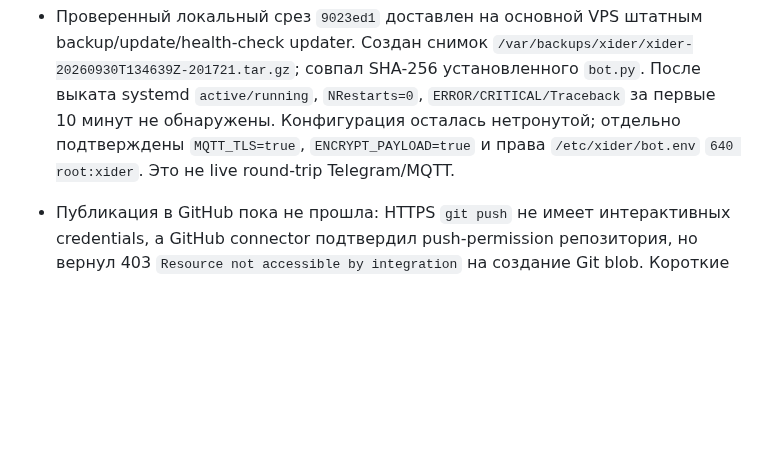
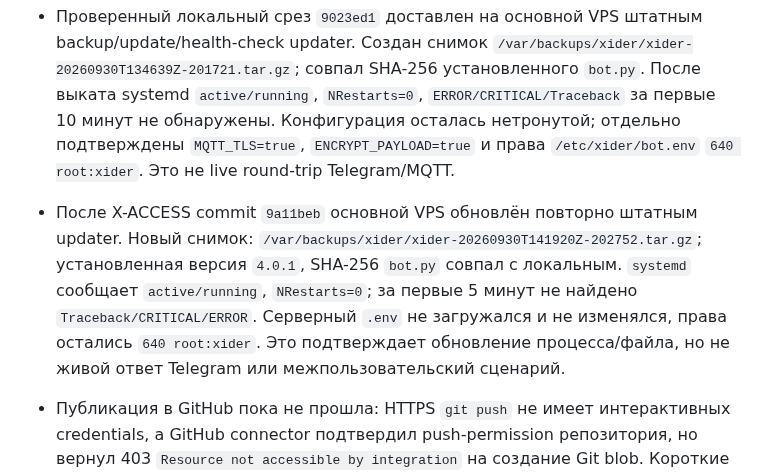
Before and after one commit to invinby/XIDER, a Markdown page: docs/XIDER-MEGA-ROADMAP.md, the part around the change. Rendered like a GitHub page; blank space fills up the shorter version.

Commit message:
Record X-ACCESS VPS deployment evidence

```diff
--- a/docs/XIDER-MEGA-ROADMAP.md
+++ b/docs/XIDER-MEGA-ROADMAP.md
@@ -69,6 +69,13 @@ macOS-агент, Guard Keeper и система релизов.
   осталась нетронутой; отдельно подтверждены `MQTT_TLS=true`,
   `ENCRYPT_PAYLOAD=true` и права `/etc/xider/bot.env` `640 root:xider`. Это не
   live round-trip Telegram/MQTT.
+- После X-ACCESS commit `9a11beb` основной VPS обновлён повторно штатным updater.
+  Новый снимок: `/var/backups/xider/xider-20260930T141920Z-202752.tar.gz`;
+  установленная версия `4.0.1`, SHA-256 `bot.py` совпал с локальным. `systemd`
+  сообщает `active/running`, `NRestarts=0`; за первые 5 минут не найдено
+  `Traceback/CRITICAL/ERROR`. Серверный `.env` не загружался и не изменялся,
+  права остались `640 root:xider`. Это подтверждает обновление процесса/файла,
+  но не живой ответ Telegram или межпользовательский сценарий.
 - Публикация в GitHub пока не прошла: HTTPS `git push` не имеет интерактивных
   credentials, а GitHub connector подтвердил push-permission репозитория, но
   вернул 403 `Resource not accessible by integration` на создание Git blob.
```
